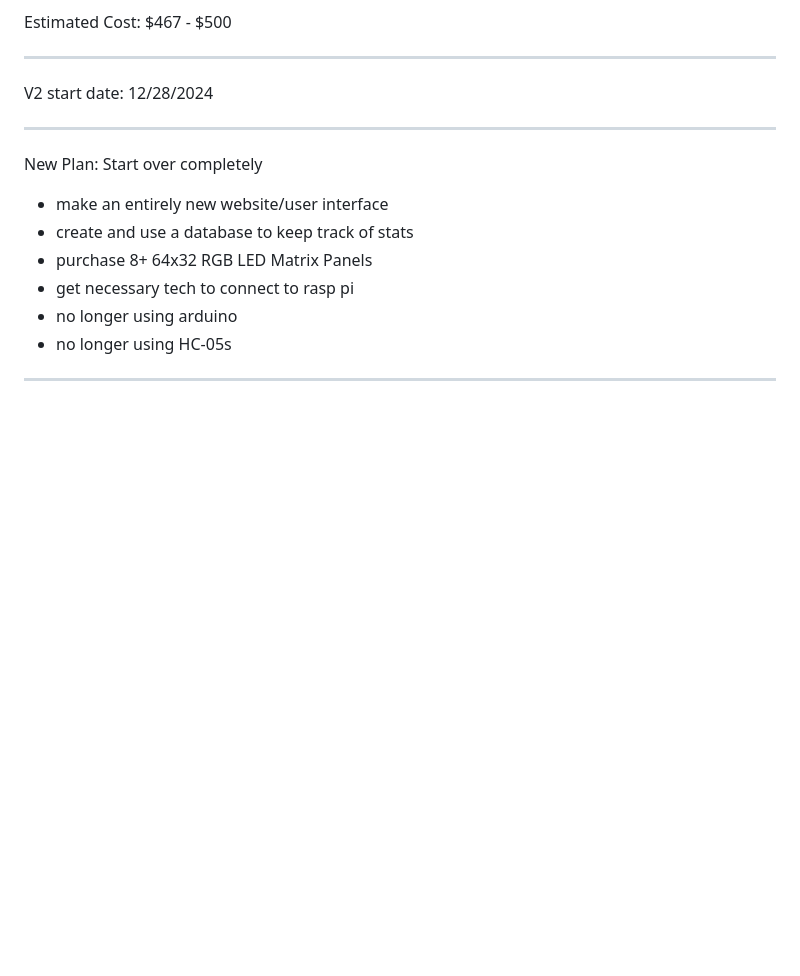
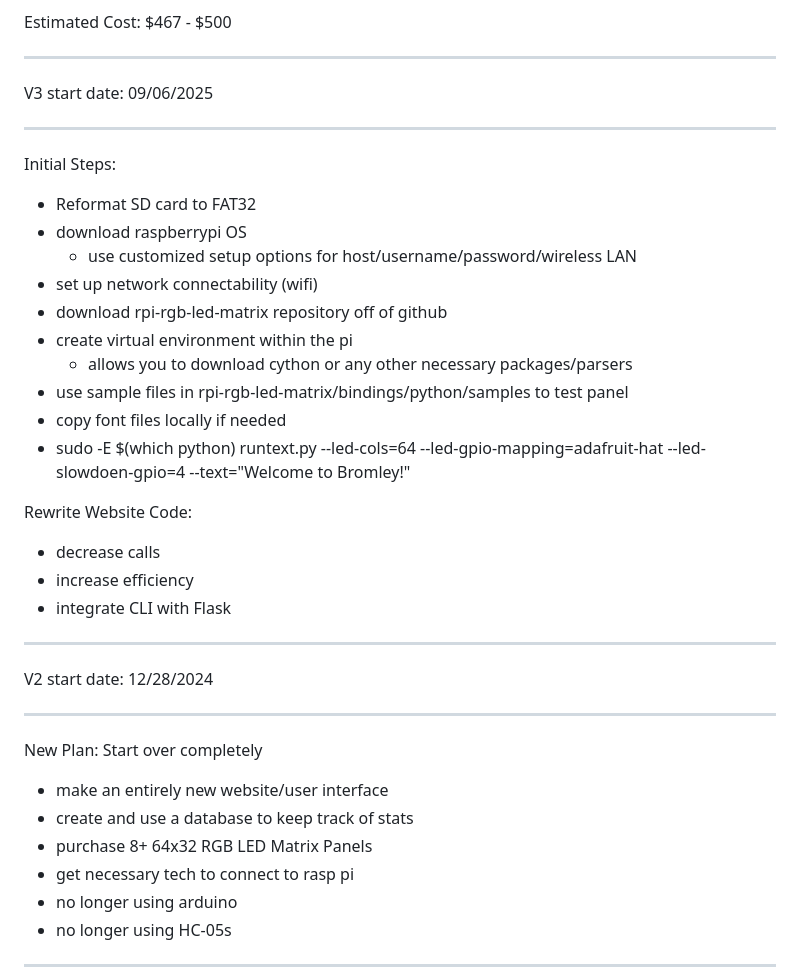
Before and after one commit to AlexaWitkin/Bromley_Trailmap_V3, a Markdown page: README.md, the part around the change printed below. Drawn GitHub-style; blank space fills up the shorter version.

Commit message:
Updated README file with V3 steps

```diff
--- a/README.md
+++ b/README.md
@@ -21,6 +21,31 @@ Materials:
 - Lots of Wires
 
 Estimated Cost: $467 - $500
+
+----------------------------------------------------------------------
+
+V3 start date: 09/06/2025
+
+----------------------------------------------------------------------
+
+Initial Steps:
+- Reformat SD card to FAT32
+- download raspberrypi OS
+  - use customized setup options for host/username/password/wireless LAN
+- set up network connectability (wifi)
+- download rpi-rgb-led-matrix repository off of github
+- create virtual environment within the pi
+  - allows you to download cython or any other necessary packages/parsers
+- use sample files in rpi-rgb-led-matrix/bindings/python/samples to test panel
+- copy font files locally if needed
+- sudo -E $(which python) runtext.py --led-cols=64 --led-gpio-mapping=adafruit-hat
+--led-slowdoen-gpio=4 --text="Welcome to Bromley!"
+
+Rewrite Website Code:
+- decrease calls
+- increase efficiency
+- integrate CLI with Flask
+
 
 ----------------------------------------------------------------------
 
```
Also changed, not shown: other parts of README.md (+1 -1 lines).
